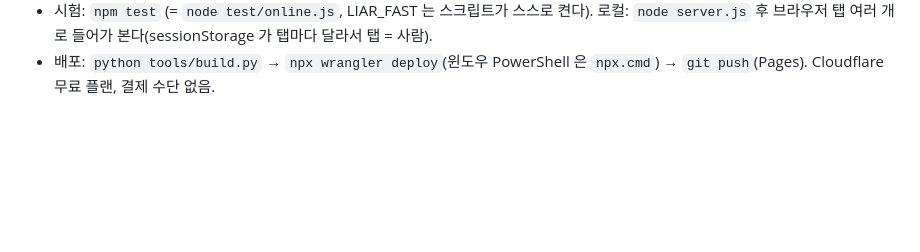
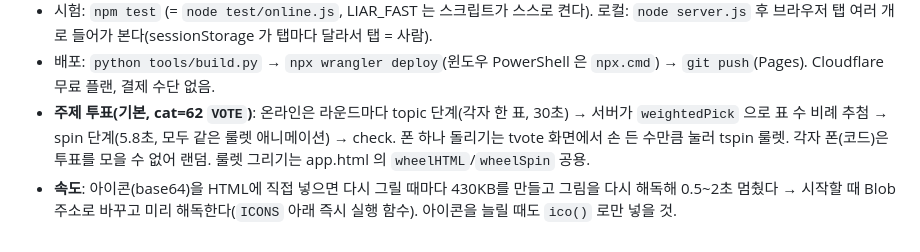
Before and after one commit to 41ways/liar-game, a Markdown page: docs/HANDOFF.md, the part around the change. GitHub-like rendering; blank space fills up the shorter version.

Commit message:
인계 문서: 주제 투표·룰렛, 아이콘 속도 메모

```diff
--- a/docs/HANDOFF.md
+++ b/docs/HANDOFF.md
@@ -141,3 +141,5 @@ test/online.js   가짜 소켓으로 판 흐름·정보 누출·점수·끊김·
 - 화면 주소: GitHub Pages(41ways.github.io/liar-game)에서 열어도 온라인은 `wss://liar.41ways.workers.dev/ws` 로 붙는다(`?ws=` 로 바꿔 시험 가능). workers.dev 나 로컬 node 서버로 열면 같은 주소의 /ws.
 - 시험: `npm test` (= `node test/online.js`, LIAR_FAST 는 스크립트가 스스로 켠다). 로컬: `node server.js` 후 브라우저 탭 여러 개로 들어가 본다(sessionStorage 가 탭마다 달라서 탭 = 사람).
 - 배포: `python tools/build.py` → `npx wrangler deploy`(윈도우 PowerShell 은 `npx.cmd`) → `git push`(Pages). Cloudflare 무료 플랜, 결제 수단 없음.
+- **주제 투표(기본, cat=62 `VOTE`)**: 온라인은 라운드마다 topic 단계(각자 한 표, 30초) → 서버가 `weightedPick` 으로 표 수 비례 추첨 → spin 단계(5.8초, 모두 같은 룰렛 애니메이션) → check. 폰 하나 돌리기는 tvote 화면에서 손 든 수만큼 눌러 tspin 룰렛. 각자 폰(코드)은 투표를 모을 수 없어 랜덤. 룰렛 그리기는 app.html 의 `wheelHTML`/`wheelSpin` 공용.
+- **속도**: 아이콘(base64)을 HTML에 직접 넣으면 다시 그릴 때마다 430KB를 만들고 그림을 다시 해독해 0.5~2초 멈췄다 → 시작할 때 Blob 주소로 바꾸고 미리 해독한다(`ICONS` 아래 즉시 실행 함수). 아이콘을 늘릴 때도 `ico()` 로만 넣을 것.
```
